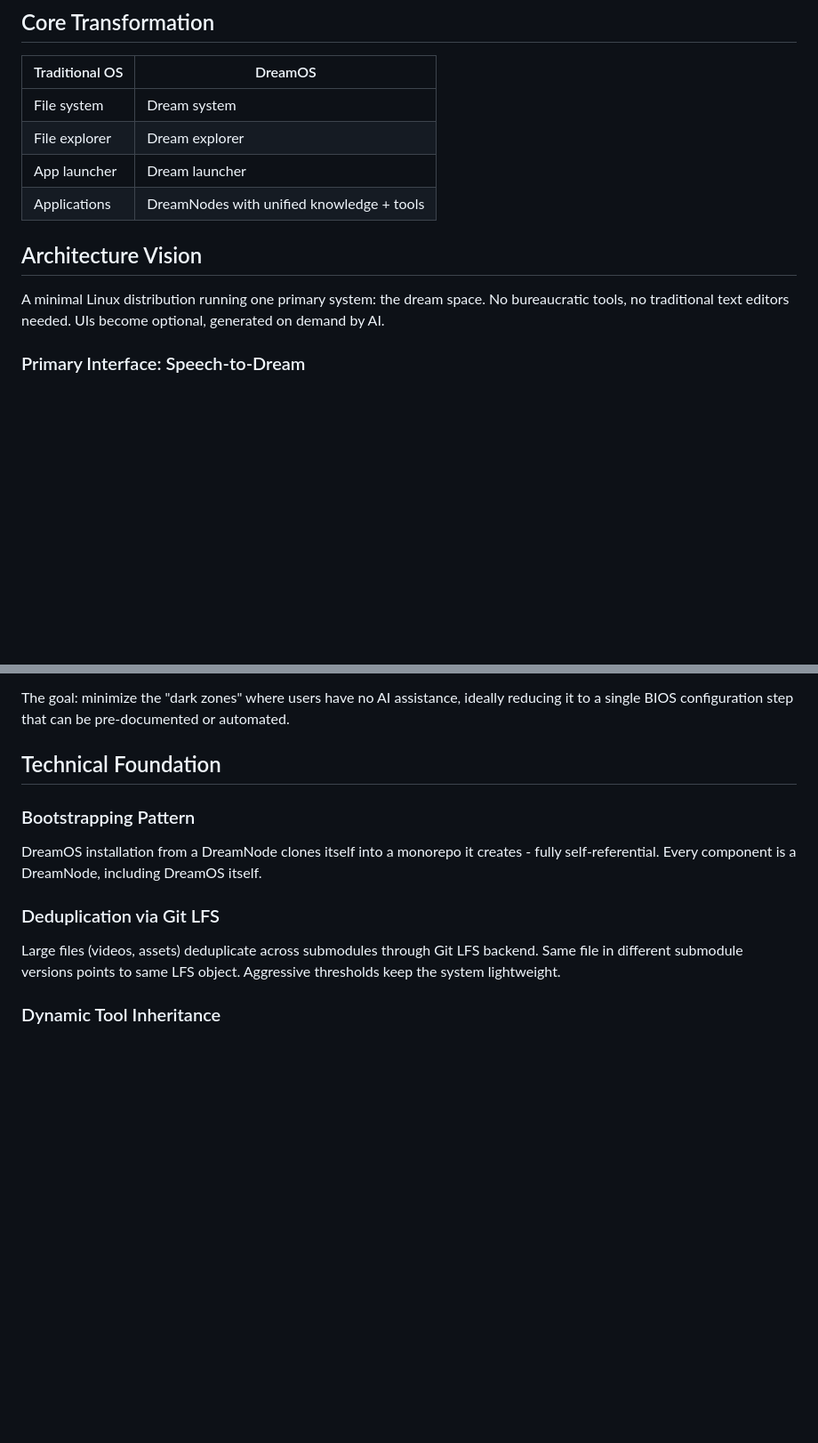
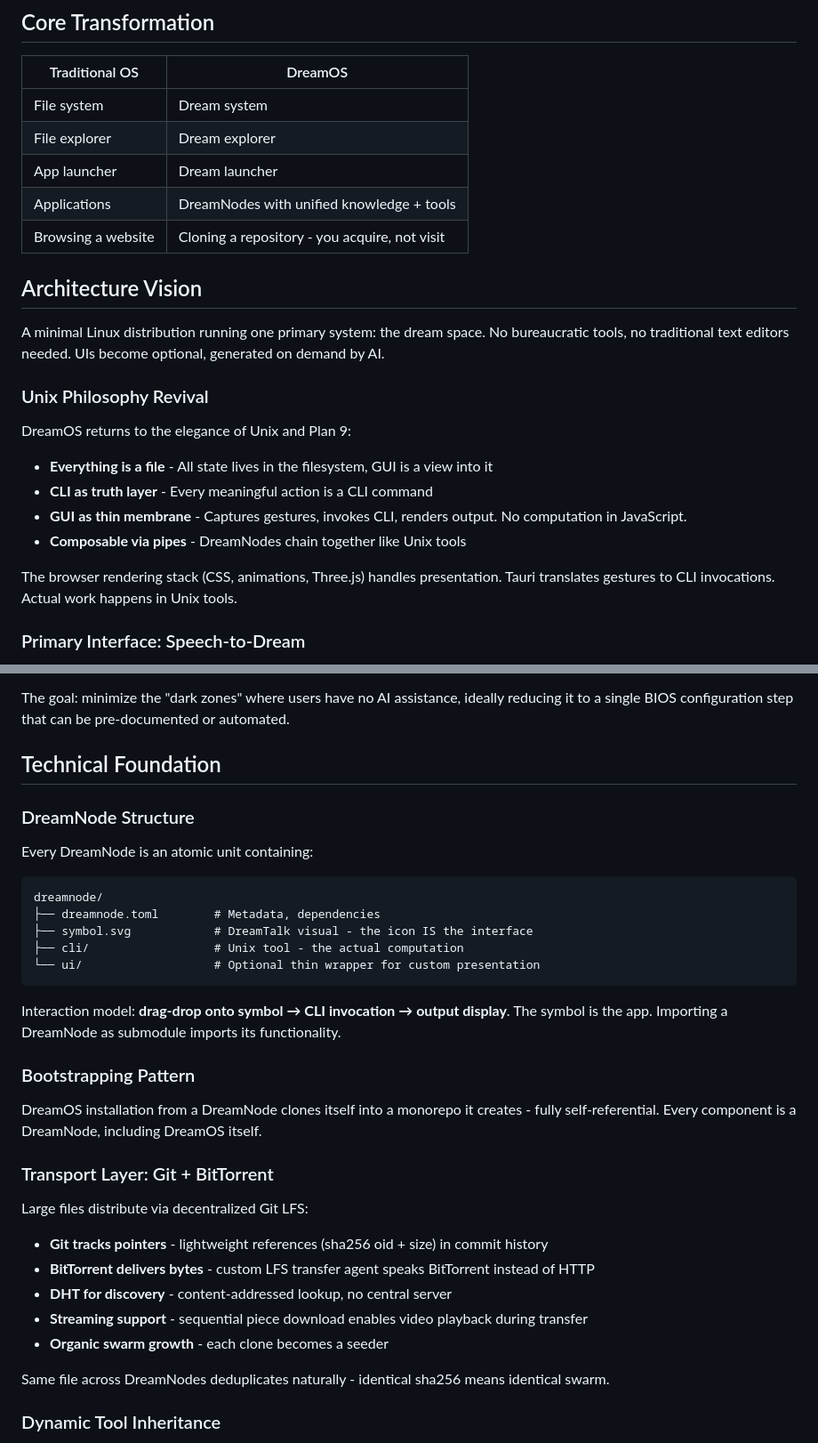
Before and after one commit to ProjectLiminality/Dreamos, a Markdown page: README.md, 2 parts joined by grey strips. Shown at 89% size. Drawn GitHub-style; blank space fills up the shorter version.

Commit message:
Add Unix philosophy, DreamNode structure, and BitTorrent transport
- Unix Philosophy Revival: thin membrane GUI, CLI as truth layer, Plan 9 alignment
- DreamNode atomic structure: symbol.svg + cli/ + optional ui/
- Transport layer: Git LFS with BitTorrent backend for decentralized large files
- Core transformation: browsing = cloning paradigm

Co-Authored-By: Claude Opus 4.5 <noreply@anthropic.com>

````diff
--- a/README.md
+++ b/README.md
@@ -10,10 +10,22 @@ The complete reimagining of the operating system paradigm - where your screen be
 | File explorer | Dream explorer |
 | App launcher | Dream launcher |
 | Applications | DreamNodes with unified knowledge + tools |
+| Browsing a website | Cloning a repository - you acquire, not visit |
 
 ## Architecture Vision
 
 A minimal Linux distribution running one primary system: the dream space. No bureaucratic tools, no traditional text editors needed. UIs become optional, generated on demand by AI.
+
+### Unix Philosophy Revival
+
+DreamOS returns to the elegance of Unix and Plan 9:
+
+- **Everything is a file** - All state lives in the filesystem, GUI is a view into it
+- **CLI as truth layer** - Every meaningful action is a CLI command
+- **GUI as thin membrane** - Captures gestures, invokes CLI, renders output. No computation in JavaScript.
+- **Composable via pipes** - DreamNodes chain together like Unix tools
+
+The browser rendering stack (CSS, animations, Three.js) handles presentation. Tauri translates gestures to CLI invocations. Actual work happens in Unix tools.
 
 ### Primary Interface: Speech-to-Dream
 
@@ -138,13 +150,35 @@ The goal: minimize the "dark zones" where users have no AI assistance, ideally r
 
 ## Technical Foundation
 
+### DreamNode Structure
+
+Every DreamNode is an atomic unit containing:
+
+```
+dreamnode/
+├── dreamnode.toml        # Metadata, dependencies
+├── symbol.svg            # DreamTalk visual - the icon IS the interface
+├── cli/                  # Unix tool - the actual computation
+└── ui/                   # Optional thin wrapper for custom presentation
+```
+
+Interaction model: **drag-drop onto symbol → CLI invocation → output display**. The symbol is the app. Importing a DreamNode as submodule imports its functionality.
+
 ### Bootstrapping Pattern
 
 DreamOS installation from a DreamNode clones itself into a monorepo it creates - fully self-referential. Every component is a DreamNode, including DreamOS itself.
 
-### Deduplication via Git LFS
+### Transport Layer: Git + BitTorrent
 
-Large files (videos, assets) deduplicate across submodules through Git LFS backend. Same file in different submodule versions points to same LFS object. Aggressive thresholds keep the system lightweight.
+Large files distribute via decentralized Git LFS:
+
+- **Git tracks pointers** - lightweight references (sha256 oid + size) in commit history
+- **BitTorrent delivers bytes** - custom LFS transfer agent speaks BitTorrent instead of HTTP
+- **DHT for discovery** - content-addressed lookup, no central server
+- **Streaming support** - sequential piece download enables video playback during transfer
+- **Organic swarm growth** - each clone becomes a seeder
+
+Same file across DreamNodes deduplicates naturally - identical sha256 means identical swarm.
 
 ### Dynamic Tool Inheritance
 
````
